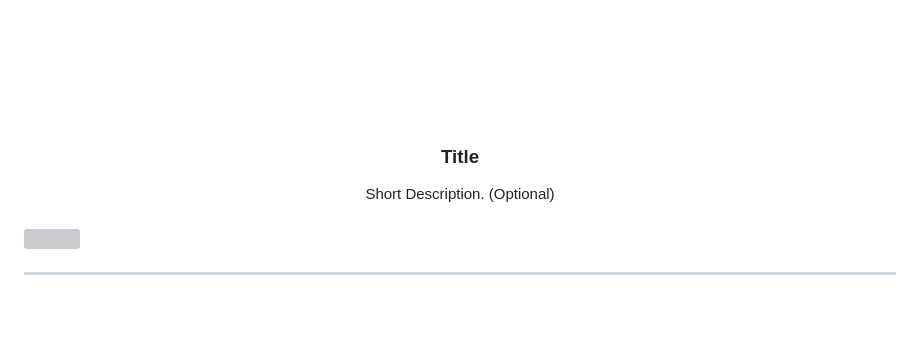
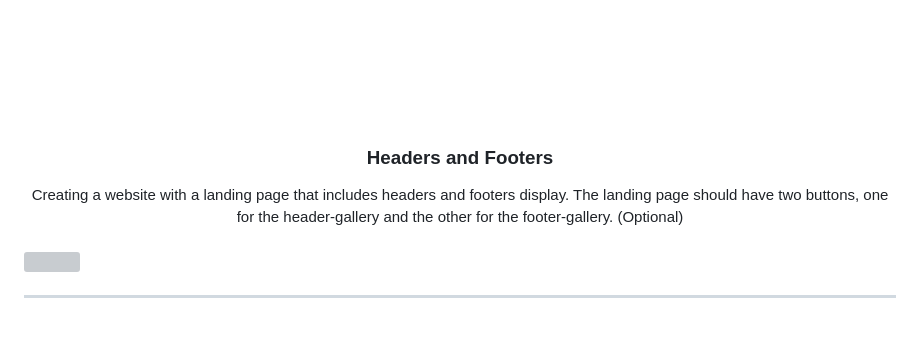
Before and after one commit to MatthewPogs/WD-Seatwork-3, a Markdown page: readme.md, the part around the change printed below. GitHub-like rendering; grey boxes are pictures that could not be loaded.

```diff
--- a/readme.md
+++ b/readme.md
@@ -9,11 +9,11 @@
     <img src="./assets/img/nyebe_white.png" alt="Nyebe" width="130" height="100">
   </a>
 <!-- TODO: Change Title to the name of the title of your Project -->
-  <h3 align="center">Title</h3>
+  <h3 align="center">Headers and Footers</h3>
 </div>
 <!-- TODO: Make a short description -->
 <div align="center">
-  Short Description. (Optional)
+  Creating a website with a landing page that includes headers and footers display. The landing page should have two buttons, one for the header-gallery and the other for the footer-gallery.  (Optional)
 </div>
 
 <br />
```
Also changed, not shown: other parts of readme.md (+1 -1 lines).
